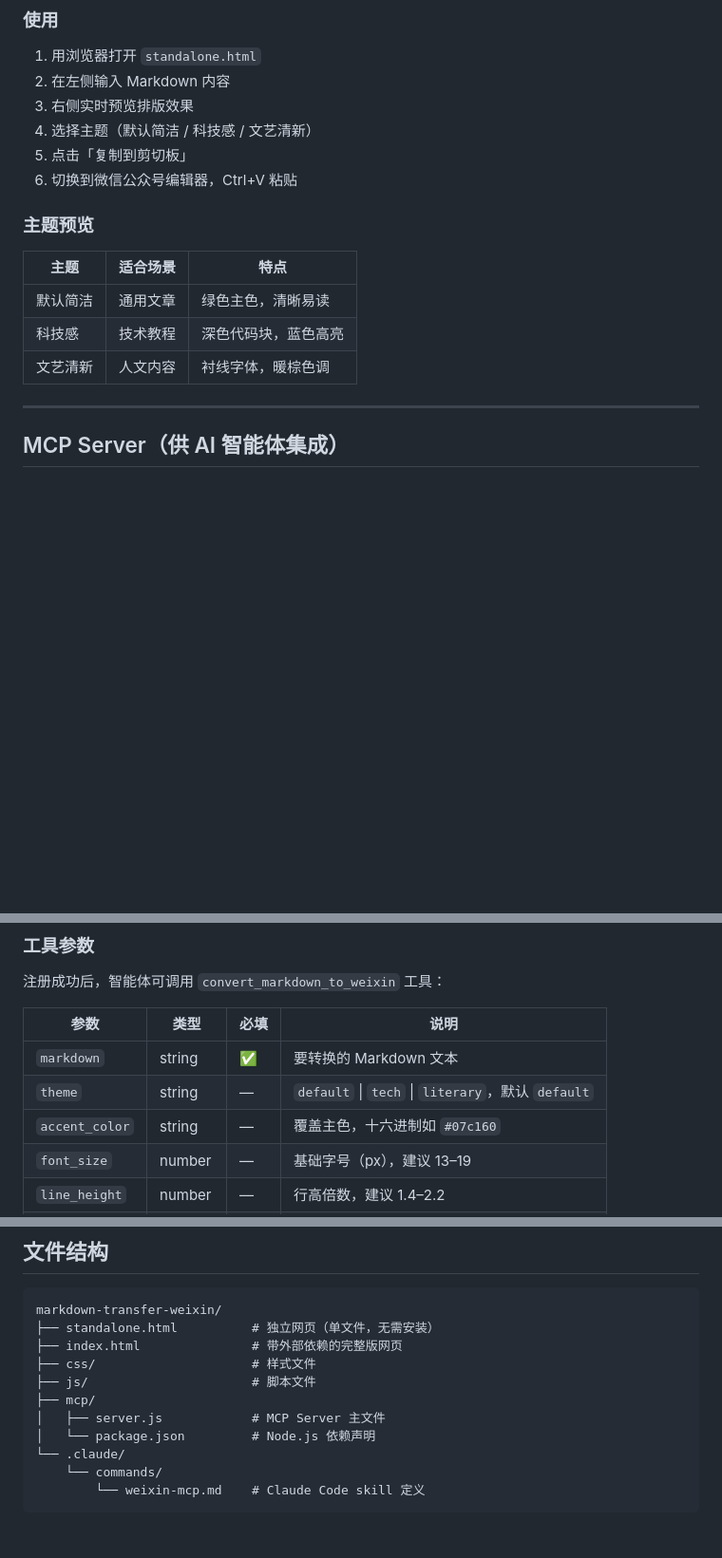
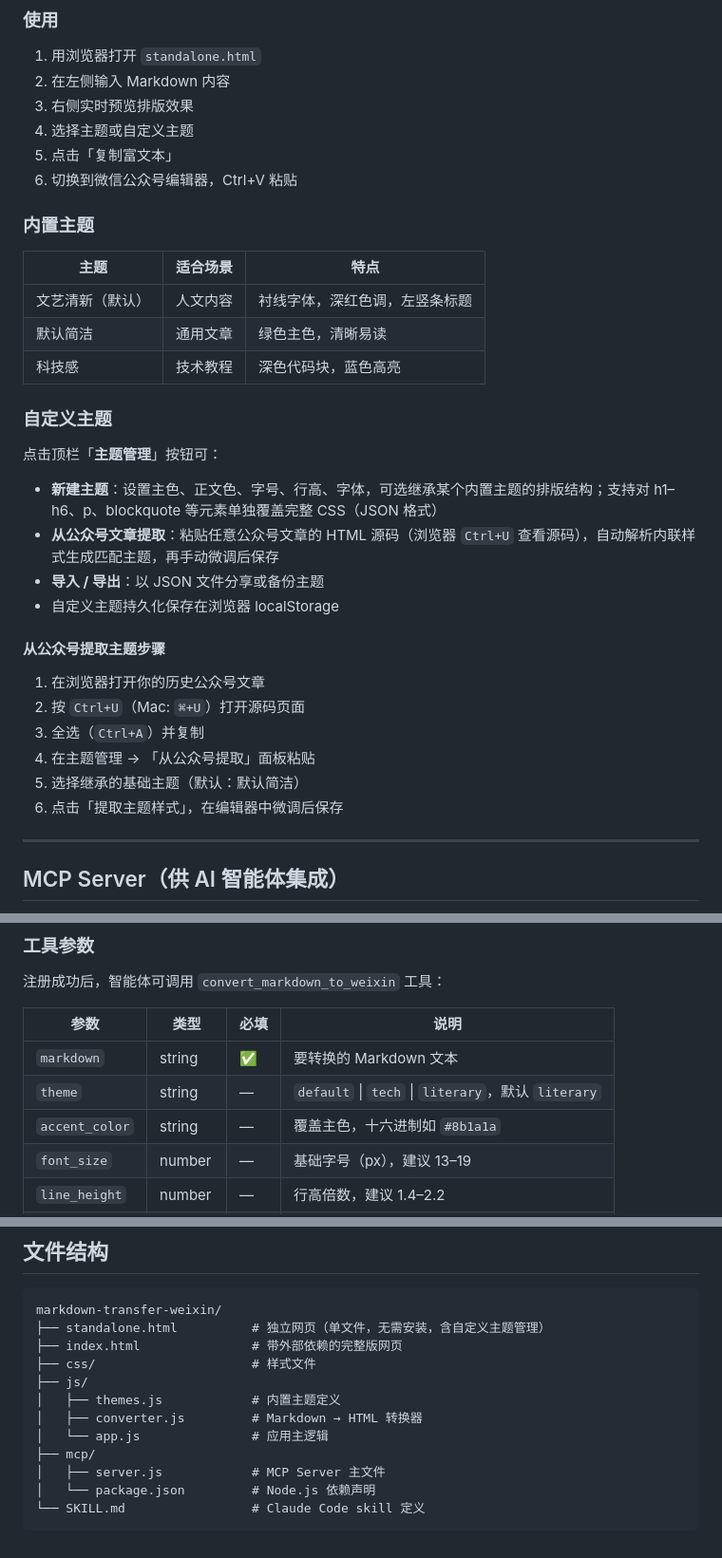
Before and after one commit to xuyinghan02-cell/markdown-transfer-weixin, a Markdown page: README.md, 3 parts joined by grey strips. Shown at 95% size. Rendered like a GitHub page; blank space fills up the shorter version.

Commit message:
docs: 更新 README 和 SKILL.md 以反映新功能
README：
- 简介补充"自定义主题管理"和"从公众号提取排版风格"
- 内置主题表格更新：文艺清新改为深红色调，标注为默认主题
- 新增"自定义主题"章节，说明新建/提取/导入导出流程
- 从公众号提取步骤说明（Ctrl+U 获取源码 → 粘贴 → 提取）
- MCP 工具参数默认主题改为 literary，示例颜色更新
- 文件结构更新（补充 js/ 子文件说明，修正 skill 路径）

SKILL.md：
- 默认主题从 default 改为 literary
- 主题描述更新（文艺清新说明深红色调）
- 新增自定义主题与从公众号提取的使用指引（步骤 2）
- 工具参数示例值更新（accent_color、font_size、line_height）

https://claude.ai/code/session_012feQsLDJLMASEs2LtXqUyU

````diff
--- a/README.md
+++ b/README.md
@@ -23,17 +23,35 @@ git clone https://github.com/xuyinghan02-cell/markdown-transfer-weixin
 1. 用浏览器打开 `standalone.html`
 2. 在左侧输入 Markdown 内容
 3. 右侧实时预览排版效果
-4. 选择主题（默认简洁 / 科技感 / 文艺清新）
-5. 点击「复制到剪切板」
+4. 选择主题或自定义主题
+5. 点击「复制富文本」
 6. 切换到微信公众号编辑器，Ctrl+V 粘贴
 
-### 主题预览
+### 内置主题
 
 | 主题 | 适合场景 | 特点 |
 |------|----------|------|
+| 文艺清新（默认）| 人文内容 | 衬线字体，深红色调，左竖条标题 |
 | 默认简洁 | 通用文章 | 绿色主色，清晰易读 |
 | 科技感 | 技术教程 | 深色代码块，蓝色高亮 |
-| 文艺清新 | 人文内容 | 衬线字体，暖棕色调 |
+
+### 自定义主题
+
+点击顶栏「**主题管理**」按钮可：
+
+- **新建主题**：设置主色、正文色、字号、行高、字体，可选继承某个内置主题的排版结构；支持对 h1–h6、p、blockquote 等元素单独覆盖完整 CSS（JSON 格式）
+- **从公众号文章提取**：粘贴任意公众号文章的 HTML 源码（浏览器 `Ctrl+U` 查看源码），自动解析内联样式生成匹配主题，再手动微调后保存
+- **导入 / 导出**：以 JSON 文件分享或备份主题
+- 自定义主题持久化保存在浏览器 localStorage
+
+#### 从公众号提取主题步骤
+
+1. 在浏览器打开你的历史公众号文章
+2. 按 `Ctrl+U`（Mac: `⌘+U`）打开源码页面
+3. 全选（`Ctrl+A`）并复制
+4. 在主题管理 → 「从公众号提取」面板粘贴
+5. 选择继承的基础主题（默认：默认简洁）
+6. 点击「提取主题样式」，在编辑器中微调后保存
 
 ---
 
@@ -95,8 +113,8 @@ npm install
 | 参数 | 类型 | 必填 | 说明 |
 |------|------|------|------|
 | `markdown` | string | ✅ | 要转换的 Markdown 文本 |
-| `theme` | string | — | `default` \| `tech` \| `literary`，默认 `default` |
-| `accent_color` | string | — | 覆盖主色，十六进制如 `#07c160` |
+| `theme` | string | — | `default` \| `tech` \| `literary`，默认 `literary` |
+| `accent_color` | string | — | 覆盖主色，十六进制如 `#8b1a1a` |
 | `font_size` | number | — | 基础字号（px），建议 13–19 |
 | `line_height` | number | — | 行高倍数，建议 1.4–2.2 |
 | `open_browser` | boolean | — | 是否打开浏览器写剪切板，默认 `true` |
@@ -135,14 +153,15 @@ MCP Server（本地 Node.js 进程）
 
 ```
 markdown-transfer-weixin/
-├── standalone.html          # 独立网页（单文件，无需安装）
+├── standalone.html          # 独立网页（单文件，无需安装，含自定义主题管理）
 ├── index.html               # 带外部依赖的完整版网页
 ├── css/                     # 样式文件
-├── js/                      # 脚本文件
+├── js/
+│   ├── themes.js            # 内置主题定义
+│   ├── converter.js         # Markdown → HTML 转换器
+│   └── app.js               # 应用主逻辑
 ├── mcp/
 │   ├── server.js            # MCP Server 主文件
 │   └── package.json         # Node.js 依赖声明
-└── .claude/
-    └── commands/
-        └── weixin-mcp.md    # Claude Code skill 定义
+└── SKILL.md                 # Claude Code skill 定义
 ```
````
Also changed, not shown: other parts of README.md (+1 -1 lines), SKILL.md (+16 -9 lines).
